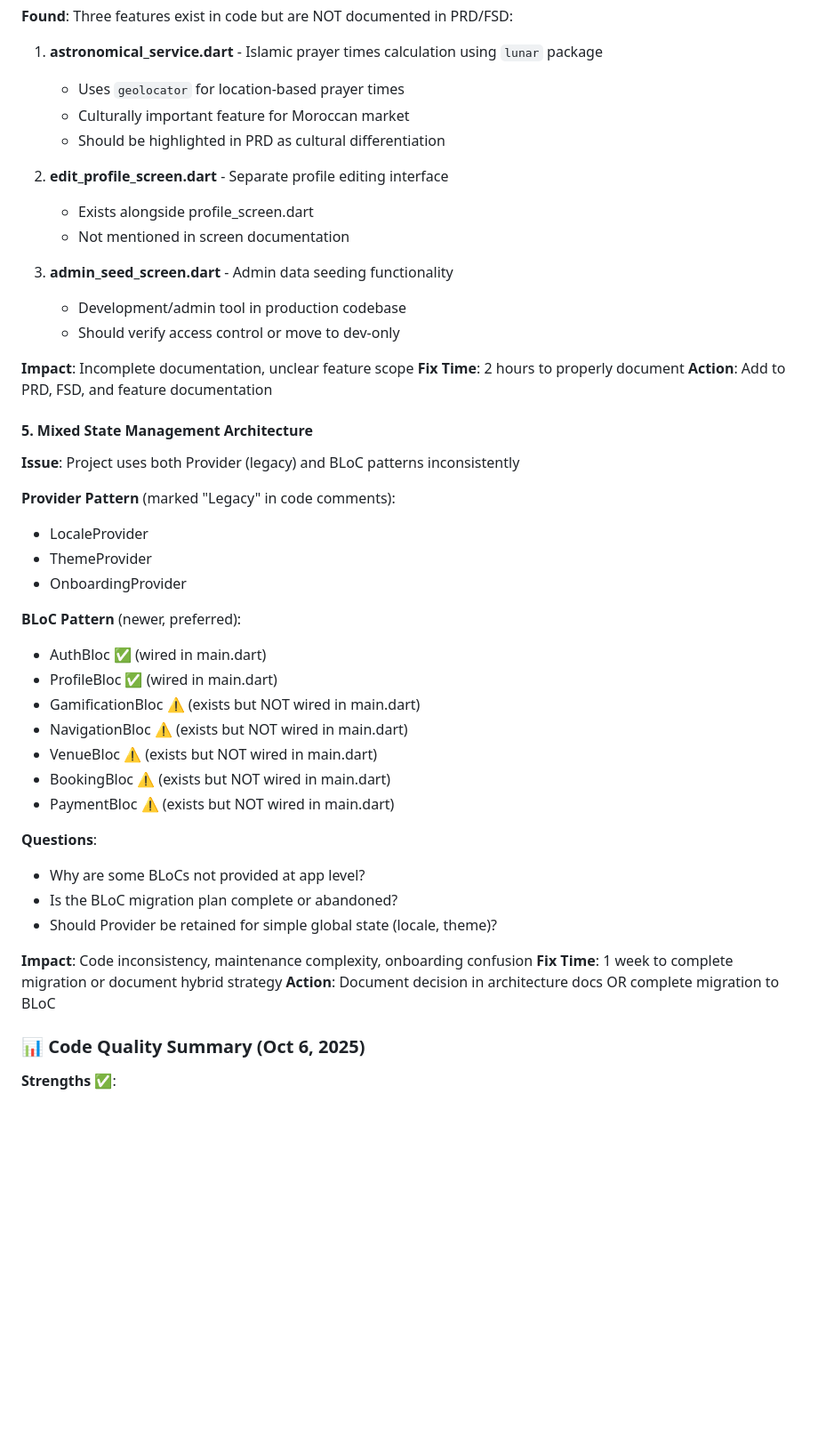
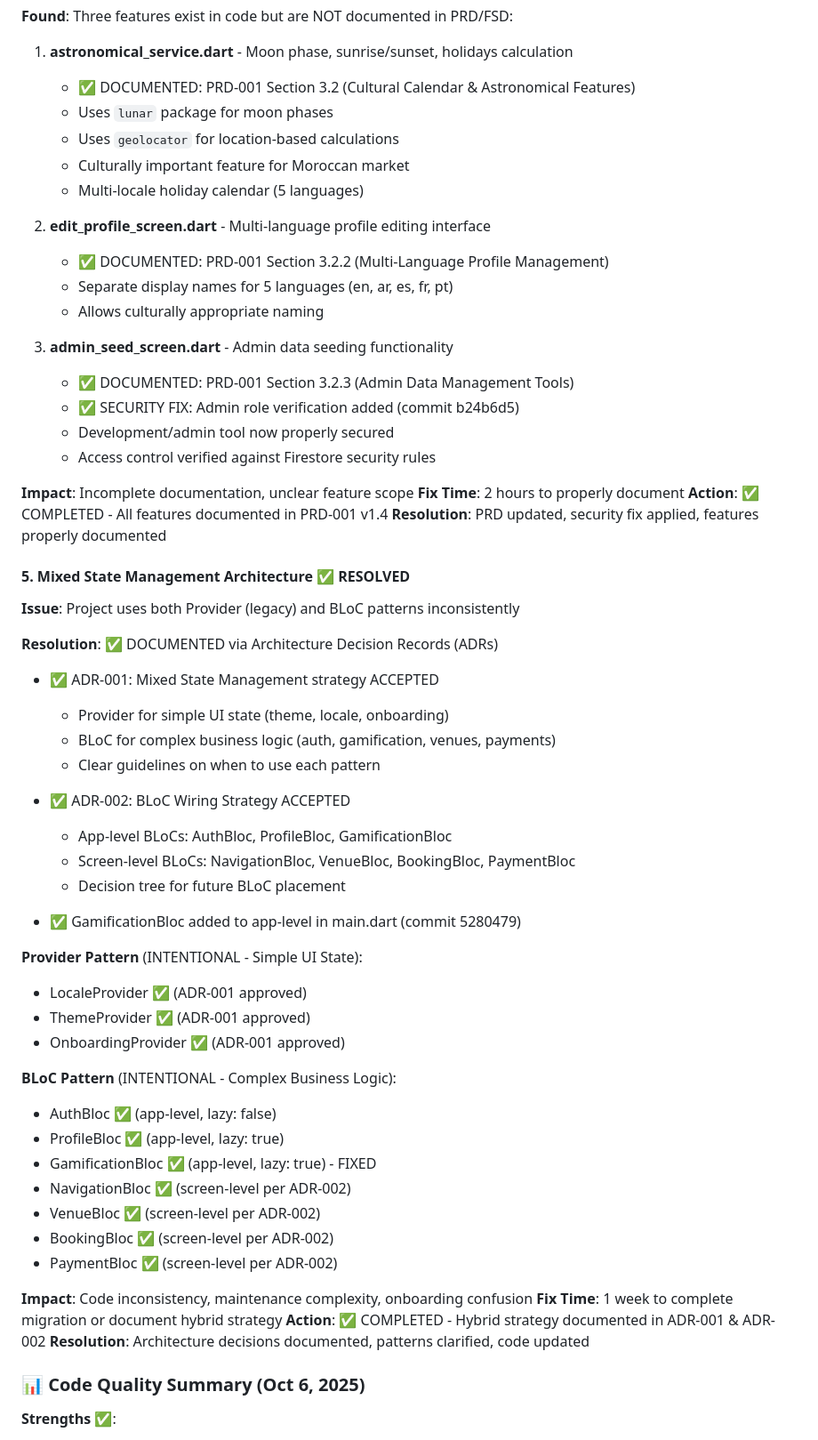
Before and after one commit to thirdeyewink/yajid-flutter, a Markdown page: docs/TODO.md, the part around one of its changes. Shown at 89% size. Rendered like a GitHub page; blank space fills up the shorter version.

```diff
--- a/docs/TODO.md
+++ b/docs/TODO.md
@@ -39,46 +81,61 @@
 **Found**: Three features exist in code but are NOT documented in PRD/FSD:
-1. **astronomical_service.dart** - Islamic prayer times calculation using `lunar` package
-   - Uses `geolocator` for location-based prayer times
+1. **astronomical_service.dart** - Moon phase, sunrise/sunset, holidays calculation
+   - ✅ DOCUMENTED: PRD-001 Section 3.2 (Cultural Calendar & Astronomical Features)
+   - Uses `lunar` package for moon phases
+   - Uses `geolocator` for location-based calculations
    - Culturally important feature for Moroccan market
-   - Should be highlighted in PRD as cultural differentiation
+   - Multi-locale holiday calendar (5 languages)
 
-2. **edit_profile_screen.dart** - Separate profile editing interface
-   - Exists alongside profile_screen.dart
-   - Not mentioned in screen documentation
+2. **edit_profile_screen.dart** - Multi-language profile editing interface
+   - ✅ DOCUMENTED: PRD-001 Section 3.2.2 (Multi-Language Profile Management)
+   - Separate display names for 5 languages (en, ar, es, fr, pt)
+   - Allows culturally appropriate naming
 
 3. **admin_seed_screen.dart** - Admin data seeding functionality
-   - Development/admin tool in production codebase
-   - Should verify access control or move to dev-only
+   - ✅ DOCUMENTED: PRD-001 Section 3.2.3 (Admin Data Management Tools)
+   - ✅ SECURITY FIX: Admin role verification added (commit b24b6d5)
+   - Development/admin tool now properly secured
+   - Access control verified against Firestore security rules
 
 **Impact**: Incomplete documentation, unclear feature scope
 **Fix Time**: 2 hours to properly document
-**Action**: Add to PRD, FSD, and feature documentation
+**Action**: ✅ COMPLETED - All features documented in PRD-001 v1.4
+**Resolution**: PRD updated, security fix applied, features properly documented
 
-#### 5. Mixed State Management Architecture
+#### 5. Mixed State Management Architecture ✅ RESOLVED
 **Issue**: Project uses both Provider (legacy) and BLoC patterns inconsistently
 
-**Provider Pattern** (marked "Legacy" in code comments):
-- LocaleProvider
-- ThemeProvider
-- OnboardingProvider
+**Resolution**: ✅ DOCUMENTED via Architecture Decision Records (ADRs)
+- ✅ ADR-001: Mixed State Management strategy ACCEPTED
+  - Provider for simple UI state (theme, locale, onboarding)
+  - BLoC for complex business logic (auth, gamification, venues, payments)
+  - Clear guidelines on when to use each pattern
 
-**BLoC Pattern** (newer, preferred):
-- AuthBloc ✅ (wired in main.dart)
-- ProfileBloc ✅ (wired in main.dart)
-- GamificationBloc ⚠️ (exists but NOT wired in main.dart)
-- NavigationBloc ⚠️ (exists but NOT wired in main.dart)
-- VenueBloc ⚠️ (exists but NOT wired in main.dart)
-- BookingBloc ⚠️ (exists but NOT wired in main.dart)
-- PaymentBloc ⚠️ (exists but NOT wired in main.dart)
+- ✅ ADR-002: BLoC Wiring Strategy ACCEPTED
+  - App-level BLoCs: AuthBloc, ProfileBloc, GamificationBloc
+  - Screen-level BLoCs: NavigationBloc, VenueBloc, BookingBloc, PaymentBloc
+  - Decision tree for future BLoC placement
 
-**Questions**:
-- Why are some BLoCs not provided at app level?
-- Is the BLoC migration plan complete or abandoned?
-- Should Provider be retained for simple global state (locale, theme)?
+- ✅ GamificationBloc added to app-level in main.dart (commit 5280479)
+
+**Provider Pattern** (INTENTIONAL - Simple UI State):
+- LocaleProvider ✅ (ADR-001 approved)
+- ThemeProvider ✅ (ADR-001 approved)
+- OnboardingProvider ✅ (ADR-001 approved)
+
+**BLoC Pattern** (INTENTIONAL - Complex Business Logic):
+- AuthBloc ✅ (app-level, lazy: false)
+- ProfileBloc ✅ (app-level, lazy: true)
+- GamificationBloc ✅ (app-level, lazy: true) - FIXED
+- NavigationBloc ✅ (screen-level per ADR-002)
+- VenueBloc ✅ (screen-level per ADR-002)
+- BookingBloc ✅ (screen-level per ADR-002)
+- PaymentBloc ✅ (screen-level per ADR-002)
 
 **Impact**: Code inconsistency, maintenance complexity, onboarding confusion
 **Fix Time**: 1 week to complete migration or document hybrid strategy
-**Action**: Document decision in architecture docs OR complete migration to BLoC
+**Action**: ✅ COMPLETED - Hybrid strategy documented in ADR-001 & ADR-002
+**Resolution**: Architecture decisions documented, patterns clarified, code updated
 
 ### 📊 Code Quality Summary (Oct 6, 2025)
 
```
Also changed, not shown: other parts of docs/TODO.md (+50 -8 lines).
